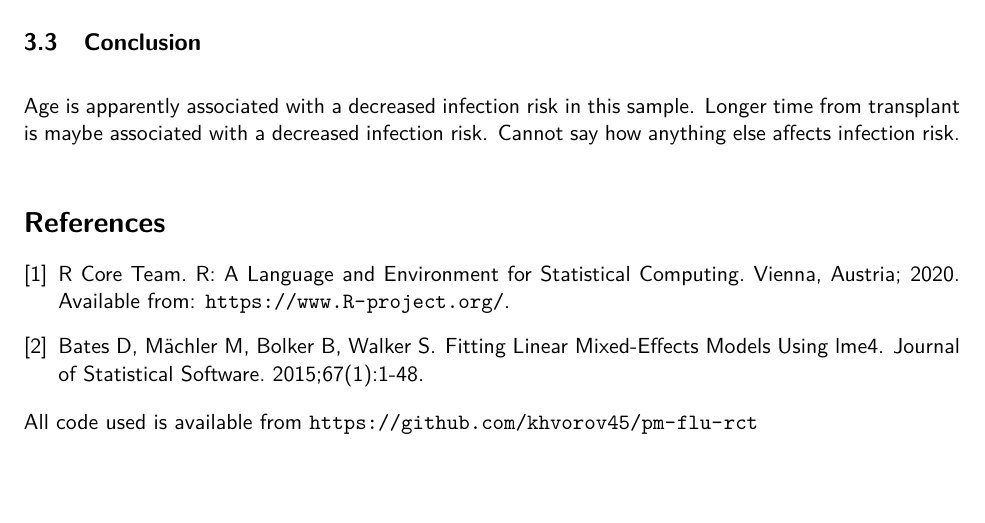
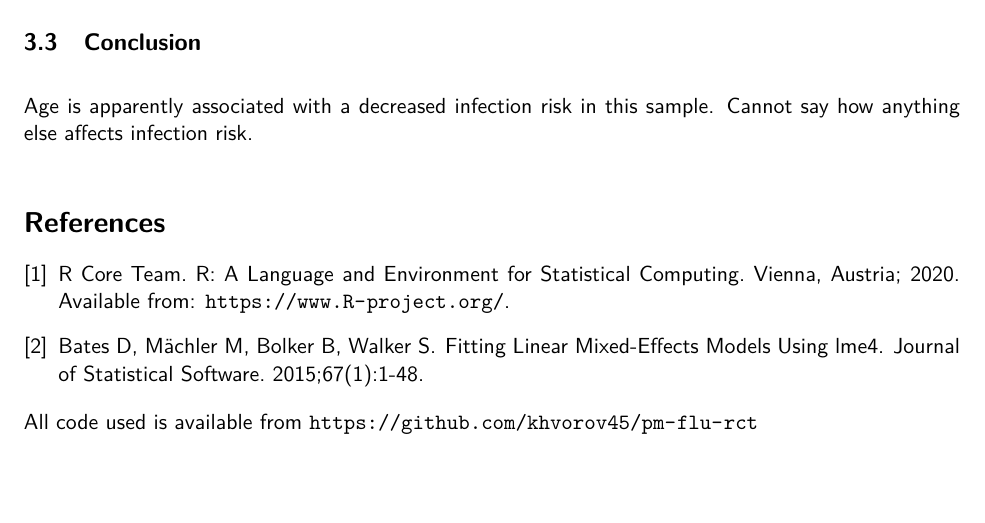
Before and after one commit to khvorov45/pm-flu-rct, a LaTeX document (report/report.tex): part of page 4 of 4, cut so that both start at the same text. Compiled offline with pdfLaTeX.

Commit message:
update report to reflect varibale removal

```diff
--- a/report/report.tex
+++ b/report/report.tex
@@ -168,7 +168,6 @@ are presented in Table~\ref{tab:estimates-ili}.
 \subsection{Conclusion}
 
 Age is apparently associated with a decreased infection risk in this sample.
-Longer time from transplant is maybe associated with a decreased infection risk.
 Cannot say how anything else affects infection risk.
 
 \bibliography{references}
```
